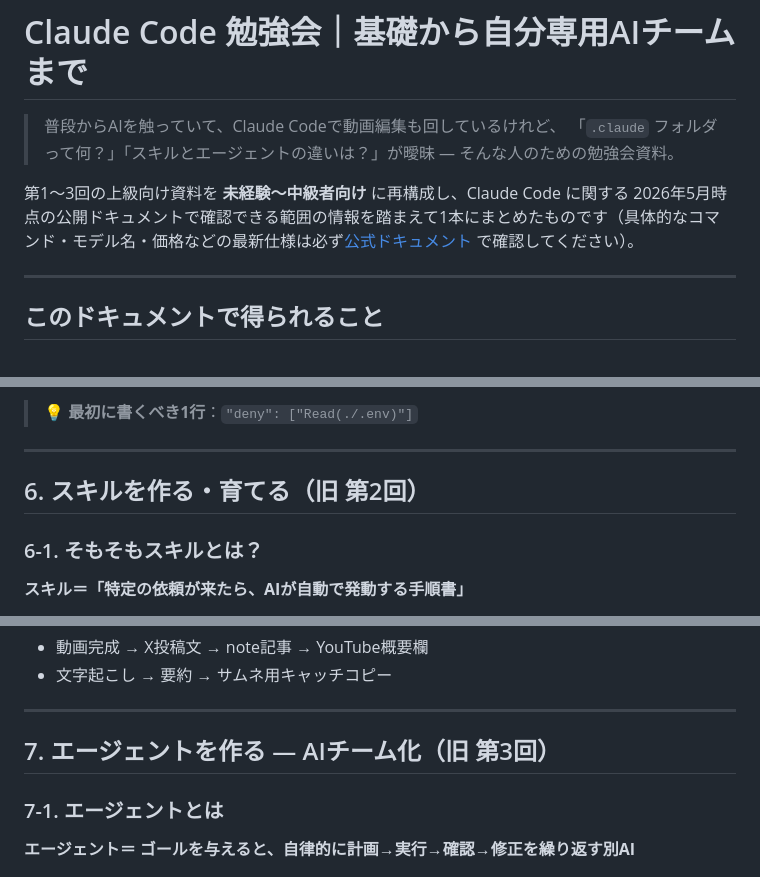
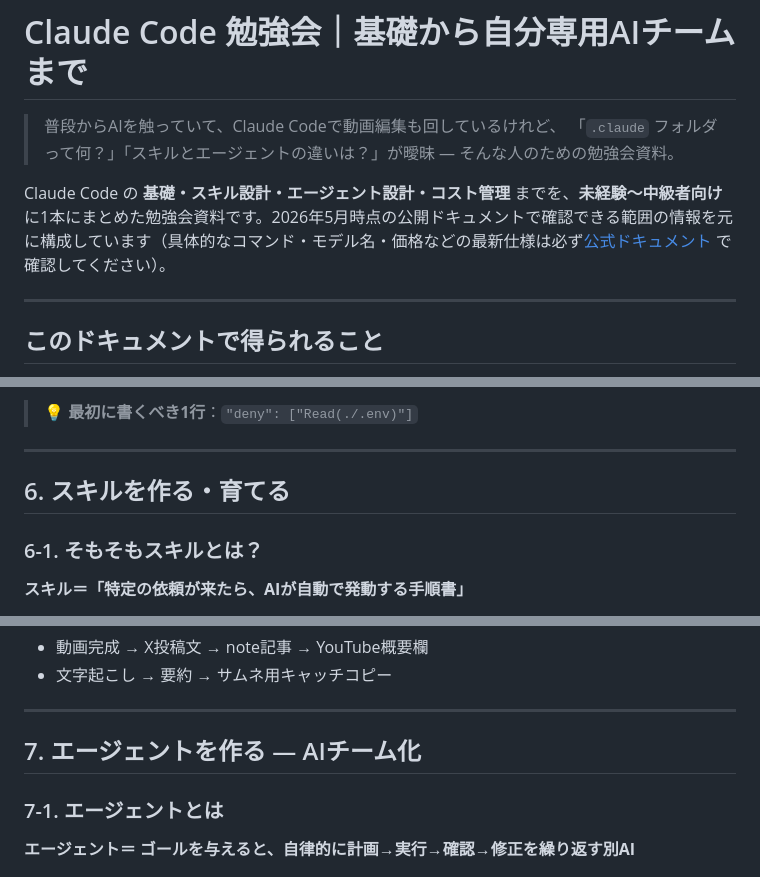
Before and after one commit to fuuuuuuma/claude-code-beginner-study, a Markdown page: README.md, 3 parts joined by grey strips. Rendered like a GitHub page.

```diff
--- a/README.md
+++ b/README.md
@@ -3,7 +3,7 @@
 > 普段からAIを触っていて、Claude Codeで動画編集も回しているけれど、
 > 「`.claude` フォルダって何？」「スキルとエージェントの違いは？」が曖昧 — そんな人のための勉強会資料。
 
-第1〜3回の上級向け資料を **未経験〜中級者向け** に再構成し、Claude Code に関する 2026年5月時点の公開ドキュメントで確認できる範囲の情報を踏まえて1本にまとめたものです（具体的なコマンド・モデル名・価格などの最新仕様は必ず[公式ドキュメント](https://docs.anthropic.com/en/docs/claude-code) で確認してください）。
+Claude Code の **基礎・スキル設計・エージェント設計・コスト管理** までを、**未経験〜中級者向け** に1本にまとめた勉強会資料です。2026年5月時点の公開ドキュメントで確認できる範囲の情報を元に構成しています（具体的なコマンド・モデル名・価格などの最新仕様は必ず[公式ドキュメント](https://docs.anthropic.com/en/docs/claude-code) で確認してください）。
 
 ---
 
@@ -205,7 +205,7 @@ CLAUDE.md は毎セッション読み込まれます。
 
 ---
 
-## 6. スキルを作る・育てる（旧 第2回）
+## 6. スキルを作る・育てる
 
 ### 6-1. そもそもスキルとは？
 
@@ -324,7 +324,7 @@ description: 動画完成後、SNS展開を依頼されたときに実行する
 
 ---
 
-## 7. エージェントを作る — AIチーム化（旧 第3回）
+## 7. エージェントを作る — AIチーム化
 
 ### 7-1. エージェントとは
 
```
Also changed, not shown: other parts of README.md (+11 -32 lines), slides.md (+13 -18 lines).
